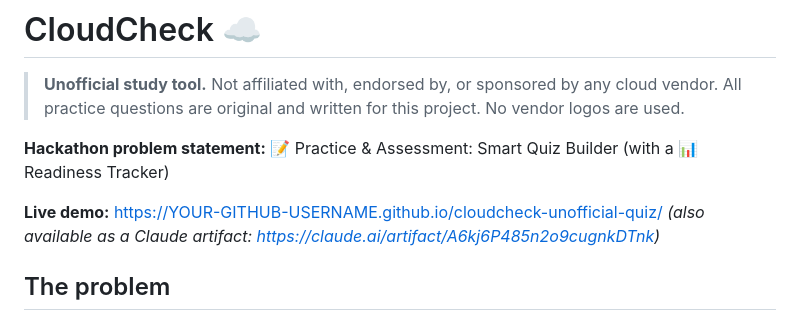
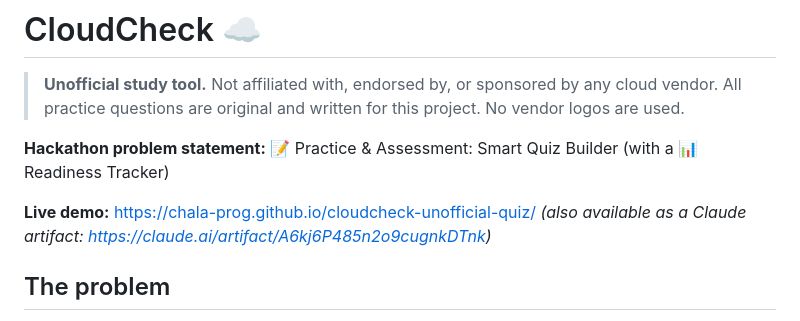
Before and after one commit to Chala-prog/cloudcheck-unofficial-quiz, a Markdown page: README.md, the part around the change. GitHub-like rendering.

Commit message:
Fix live demo link in README.md
Updated live demo link in README.md to reflect the correct GitHub username.

```diff
--- a/README.md
+++ b/README.md
@@ -4,7 +4,7 @@
 
 **Hackathon problem statement:** 📝 Practice & Assessment: Smart Quiz Builder (with a 📊 Readiness Tracker)
 
-**Live demo:** https://YOUR-GITHUB-USERNAME.github.io/cloudcheck-unofficial-quiz/
+**Live demo:** https://chala-prog.github.io/cloudcheck-unofficial-quiz/
 *(also available as a Claude artifact: https://claude.ai/artifact/A6kj6P485n2o9cugnkDTnk)*
 
 ## The problem
```
